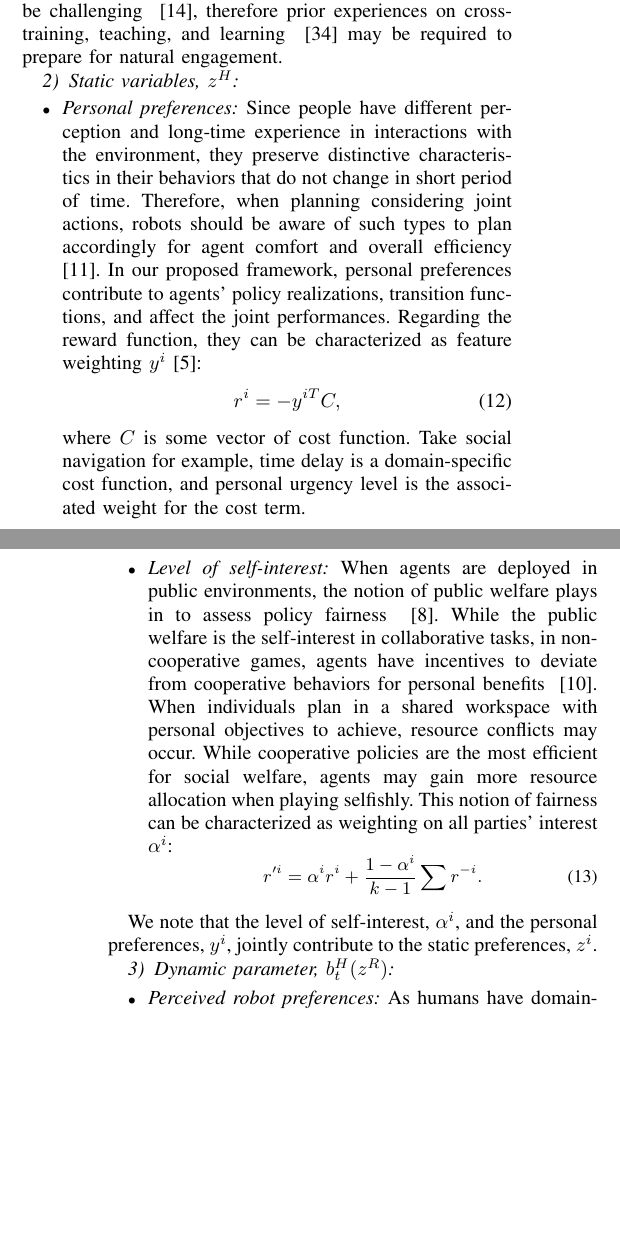
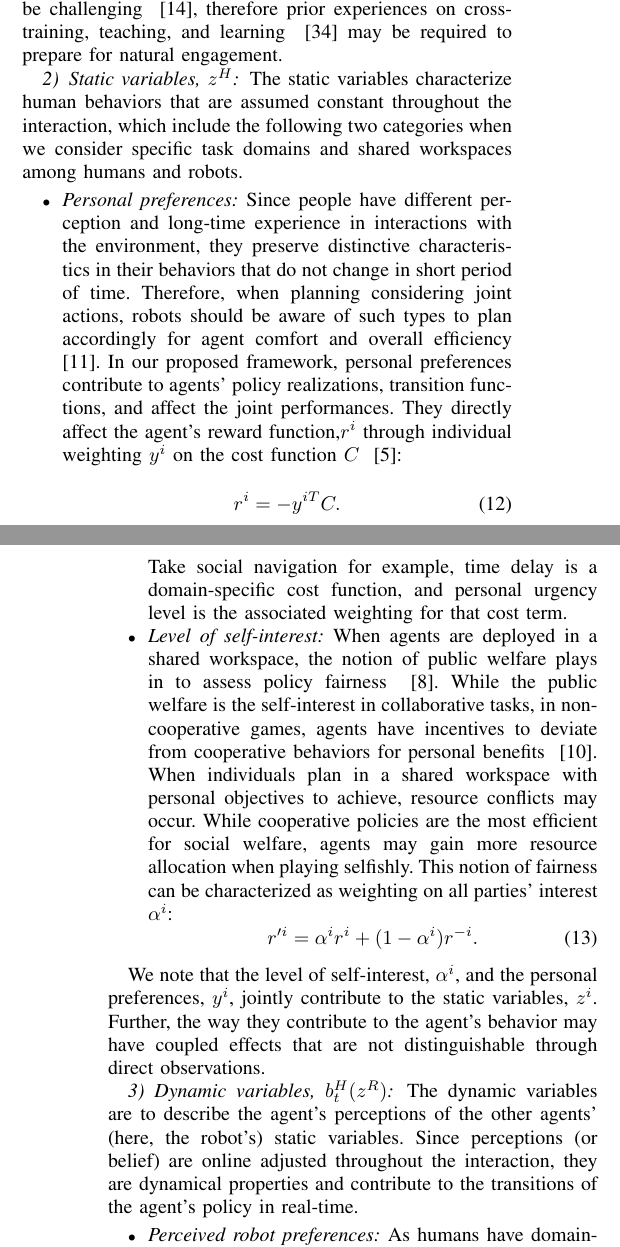
Before and after one commit to shihyunlo/coordination_IROS18, a LaTeX paper (main.tex): two parts of the columns of pages 6 and 7 of 10, joined at a grey line, cut so that both start at the same text, the shorter picture padded with empty space. Compiled offline with pdfLaTeX.

Commit message:
final edits to Shani's comments

```diff
--- a/main.tex
+++ b/main.tex
@@ -740,20 +740,33 @@ The gap between true robot capability and human perceived robot capability has s
 The above two perceived capabilities are prerequisites for humans to engage in the coordination process with robots. In complex domains, those criteria have shown to be challenging ~\cite{knepper2017implicit}, therefore prior experiences on cross-training, teaching, and learning ~\cite{zhang2017plan} may be required to prepare for natural engagement.
 
 \subsubsection{Static variables, $z^H$}
+The static variables characterize human behaviors that are assumed constant
+throughout the interaction, which include the following two categories when we
+consider specific task domains and shared workspaces among humans and robots.
 
 \begin{itemize}
-	\item \textit{Personal preferences:} Since people have different perception and long-time experience in interactions with the environment, they preserve distinctive characteristics in their behaviors that do not change in short period of time. Therefore, when planning considering joint actions, robots should be aware of such types to plan accordingly for agent comfort and overall efficiency ~\cite{gombolay2015coordination}. In our proposed framework, personal preferences contribute to agents' policy realizations, transition functions, and affect the joint performances. Regarding the reward function, they can be characterized as feature weighting $y^i$~\cite{dorsa2017active}:
-	\begin{equation}
-	r^i = -y^{iT}C,
+	\item \textit{Personal preferences:} Since people have different perception
+    and long-time experience in interactions with the environment, they
+    preserve distinctive characteristics in their behaviors that do not change
+    in short period of time. Therefore, when planning considering joint
+    actions, robots should be aware of such types to plan accordingly for
+    agent comfort and overall efficiency ~\cite{gombolay2015coordination}. In
+    our proposed framework, personal preferences contribute to agents' policy
+    realizations, transition functions, and affect the joint performances.
+    They directly affect the agent's reward function,$r^i$ through individual
+    weighting $y^i$ on the cost function $C$ ~\cite{dorsa2017active}:
+
+    \begin{equation}
+	r^i = -y^{iT}C.
 	\end{equation}
 
-	where $C$ is some vector of cost function. Take social navigation for
+	Take social navigation for
     example, time delay is a domain-specific cost function, and personal
-    urgency level is the associated weight for the cost term.
-	\item \textit{Level of self-interest:} When agents are deployed in public environments, the notion of public welfare plays in to assess policy fairness ~\cite{fehr2004social}. While the public welfare is the self-interest in collaborative tasks, in non-cooperative games, agents have incentives to deviate from cooperative behaviors for personal benefits ~\cite{fujiwara2015non}. When individuals plan in a shared workspace with personal objectives to achieve, resource conflicts may occur.
+    urgency level is the associated weighting for that cost term.
+	\item \textit{Level of self-interest:} When agents are deployed in a shared workspace, the notion of public welfare plays in to assess policy fairness ~\cite{fehr2004social}. While the public welfare is the self-interest in collaborative tasks, in non-cooperative games, agents have incentives to deviate from cooperative behaviors for personal benefits ~\cite{fujiwara2015non}. When individuals plan in a shared workspace with personal objectives to achieve, resource conflicts may occur.
 	While cooperative policies are the most efficient for social welfare, agents may gain more resource allocation when playing selfishly. This notion of fairness can be characterized as weighting on all parties' interest $\alpha^i$:
 	\begin{equation}
-	r'^{i} = \alpha^ir^i+ \small{\frac{1-\alpha^i}{k-1}}\sum r^{-i}.
+    r'^{i} = \alpha^ir^i+ ({1-\alpha^i}) r^{-i}.
 	\end{equation}
 
 	%\begin{equation}
@@ -761,9 +774,16 @@ The above two perceived capabilities are prerequisites for humans to engage in t
 	%\end{equation}
 \end{itemize}
 
-We note that the level of self-interest, $\alpha^i$, and the personal preferences, $y^i$, jointly contribute to the static preferences, $z^i$.
+We note that the level of self-interest, $\alpha^i$, and the personal
+preferences, $y^i$, jointly contribute to the static variables, $z^i$.
+Further, the way they contribute to the agent's behavior may have coupled
+effects that are not distinguishable through direct observations.
 
-\subsubsection{Dynamic parameter, $b^H_t(z^{R})$}% and reciprocity}
+\subsubsection{Dynamic variables, $b^H_t(z^{R})$}% and reciprocity}
+The dynamic variables are to describe the agent's perceptions of the other
+agents' (here, the robot's) static variables. Since perceptions (or belief) are
+online adjusted throughout the interaction, they are dynamical properties and
+contribute to the transitions of the agent's policy in real-time.
 \begin{itemize}
   \item \textit{Perceived robot preferences:} As humans have domain-specific
     preferences, they also infer such preferences of the robot to predict
@@ -801,7 +821,8 @@ Great progress has been made in the past two decades in pedestrian simulations ~
 In this section we make use of the social force model with explicit collision prediction ~\cite{zanlungo2011social}, which was inspired by the social-force model but equipped with explicit avoidance behaviors. Other choices of human behavioral model for action realizations
 $g(x_t,a^H_t,\theta^H_t)$ can also fit in the framework for simulation; we choose this model for its underlying motion \textit{legibility} concept in distinguishing choices of avoidance behaviors, as can be seen in Figure ~\ref{fig:legibility}.
 
-When two agents have intersecting paths and have similar timing to arrive at the intersection, explicit avoidance behaviors are involved. Particularly, an agent has to decide whether to avoid in front or behind the other. This leaves the coordination to agree on two action combinations: (passing$\_$first,yielding), or (yielding,passing$\_$first). \textcolor{red}{***shouldn't it be:(passing$\_$first,yielding), or (yielding$\_$first,passing)?***}
+When two agents have intersecting paths and have similar timing to arrive at the intersection, explicit avoidance behaviors are involved. Particularly, an agent has to decide whether to avoid in front or behind the other. This leaves the coordination to agree on two action combinations: (passing$\_$first,yielding), or (yielding,passing$\_$first).
+%\textcolor{red}{***shouldn't it be:(passing$\_$first,yielding), or (yielding$\_$first,passing)?***}
 
 We define the state space as following: $x_t^R = \begin{bmatrix}
 p^R_t\\
```
Also changed, not shown: main.tex (26 more changed lines).
